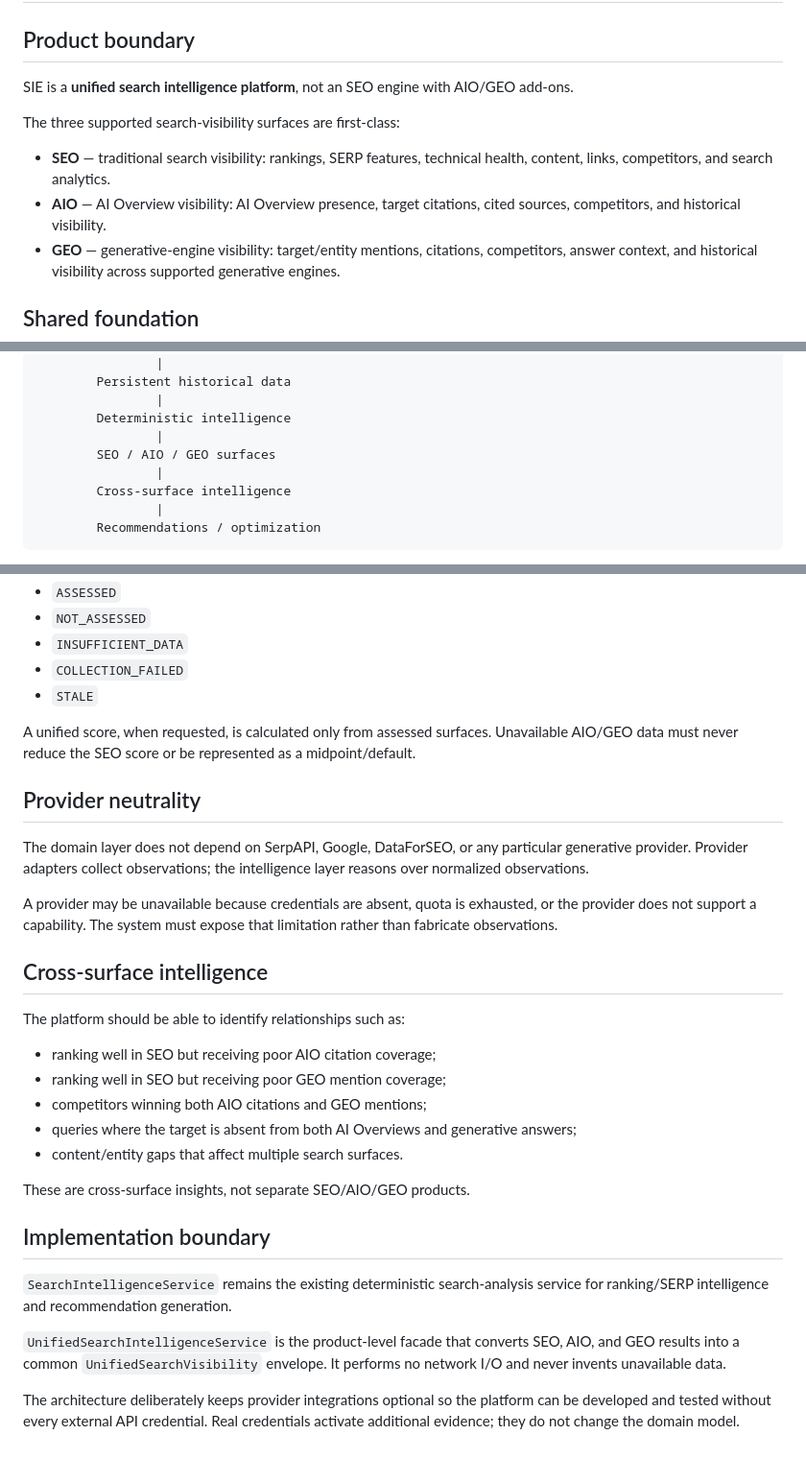
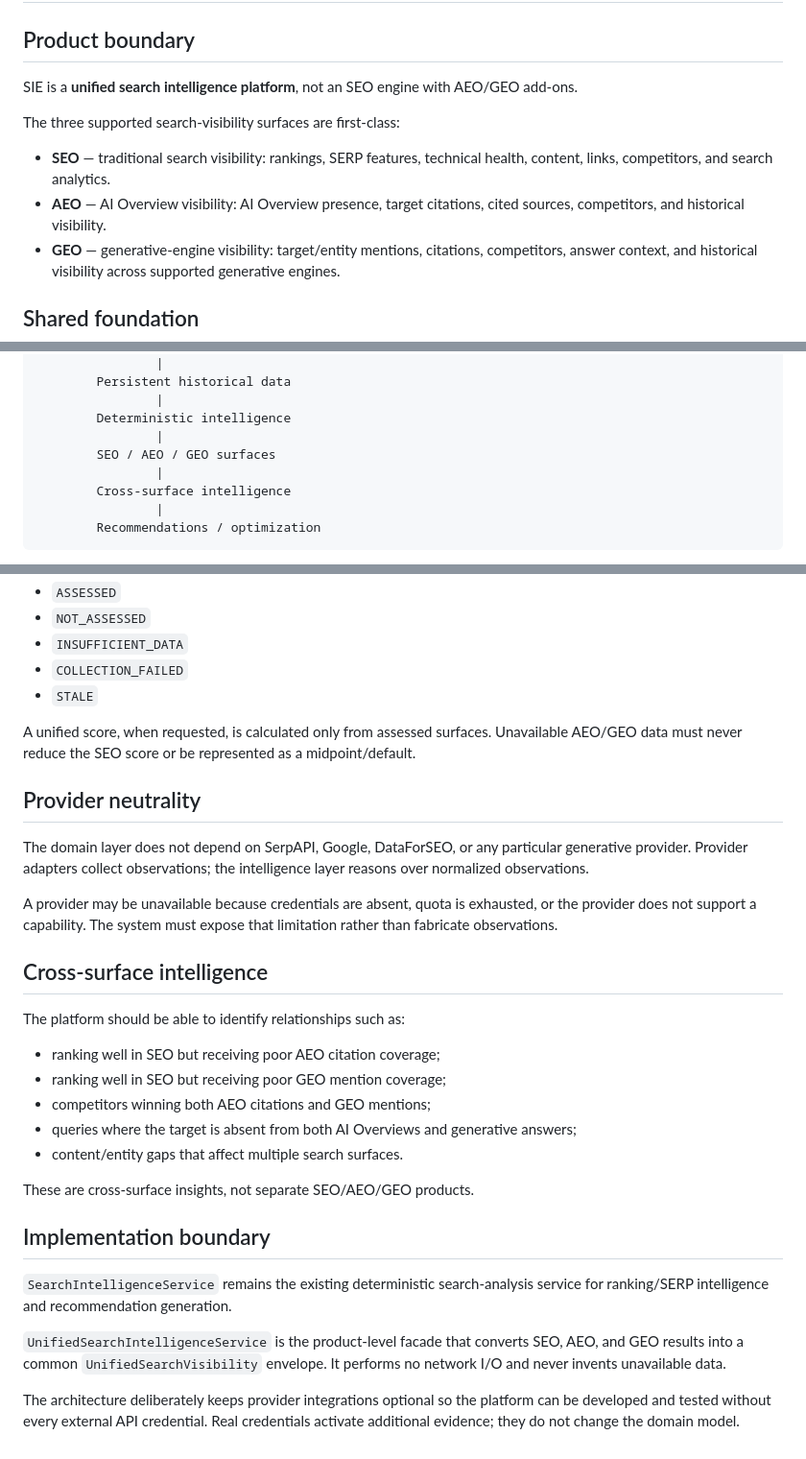
Before and after one commit to subircodz/seo-engine, a Markdown page: docs/architecture/search-intelligence.md, 3 parts joined by grey strips. Shown at 96% size. Rendered like a GitHub page.

Commit message:
docs: rename AIO terminology to AEO

```diff
--- a/docs/architecture/search-intelligence.md
+++ b/docs/architecture/search-intelligence.md
@@ -2,12 +2,12 @@
 
 ## Product boundary
 
-SIE is a **unified search intelligence platform**, not an SEO engine with AIO/GEO add-ons.
+SIE is a **unified search intelligence platform**, not an SEO engine with AEO/GEO add-ons.
 
 The three supported search-visibility surfaces are first-class:
 
 - **SEO** — traditional search visibility: rankings, SERP features, technical health, content, links, competitors, and search analytics.
-- **AIO** — AI Overview visibility: AI Overview presence, target citations, cited sources, competitors, and historical visibility.
+- **AEO** — AI Overview visibility: AI Overview presence, target citations, cited sources, competitors, and historical visibility.
 - **GEO** — generative-engine visibility: target/entity mentions, citations, competitors, answer context, and historical visibility across supported generative engines.
 
 ## Shared foundation
@@ -27,7 +27,7 @@ Web / Search / Generative observations
                 |
         Deterministic intelligence
                 |
-        SEO / AIO / GEO surfaces
+        SEO / AEO / GEO surfaces
                 |
         Cross-surface intelligence
                 |
@@ -48,7 +48,7 @@ Every surface therefore exposes an explicit status:
 - `COLLECTION_FAILED`
 - `STALE`
 
-A unified score, when requested, is calculated only from assessed surfaces. Unavailable AIO/GEO data must never reduce the SEO score or be represented as a midpoint/default.
+A unified score, when requested, is calculated only from assessed surfaces. Unavailable AEO/GEO data must never reduce the SEO score or be represented as a midpoint/default.
 
 ## Provider neutrality
 
@@ -60,18 +60,18 @@ A provider may be unavailable because credentials are absent, quota is exhausted
 
 The platform should be able to identify relationships such as:
 
-- ranking well in SEO but receiving poor AIO citation coverage;
+- ranking well in SEO but receiving poor AEO citation coverage;
 - ranking well in SEO but receiving poor GEO mention coverage;
-- competitors winning both AIO citations and GEO mentions;
+- competitors winning both AEO citations and GEO mentions;
 - queries where the target is absent from both AI Overviews and generative answers;
 - content/entity gaps that affect multiple search surfaces.
 
-These are cross-surface insights, not separate SEO/AIO/GEO products.
+These are cross-surface insights, not separate SEO/AEO/GEO products.
 
 ## Implementation boundary
 
 `SearchIntelligenceService` remains the existing deterministic search-analysis service for ranking/SERP intelligence and recommendation generation.
 
-`UnifiedSearchIntelligenceService` is the product-level facade that converts SEO, AIO, and GEO results into a common `UnifiedSearchVisibility` envelope. It performs no network I/O and never invents unavailable data.
+`UnifiedSearchIntelligenceService` is the product-level facade that converts SEO, AEO, and GEO results into a common `UnifiedSearchVisibility` envelope. It performs no network I/O and never invents unavailable data.
 
 The architecture deliberately keeps provider integrations optional so the platform can be developed and tested without every external API credential. Real credentials activate additional evidence; they do not change the domain model.
```
